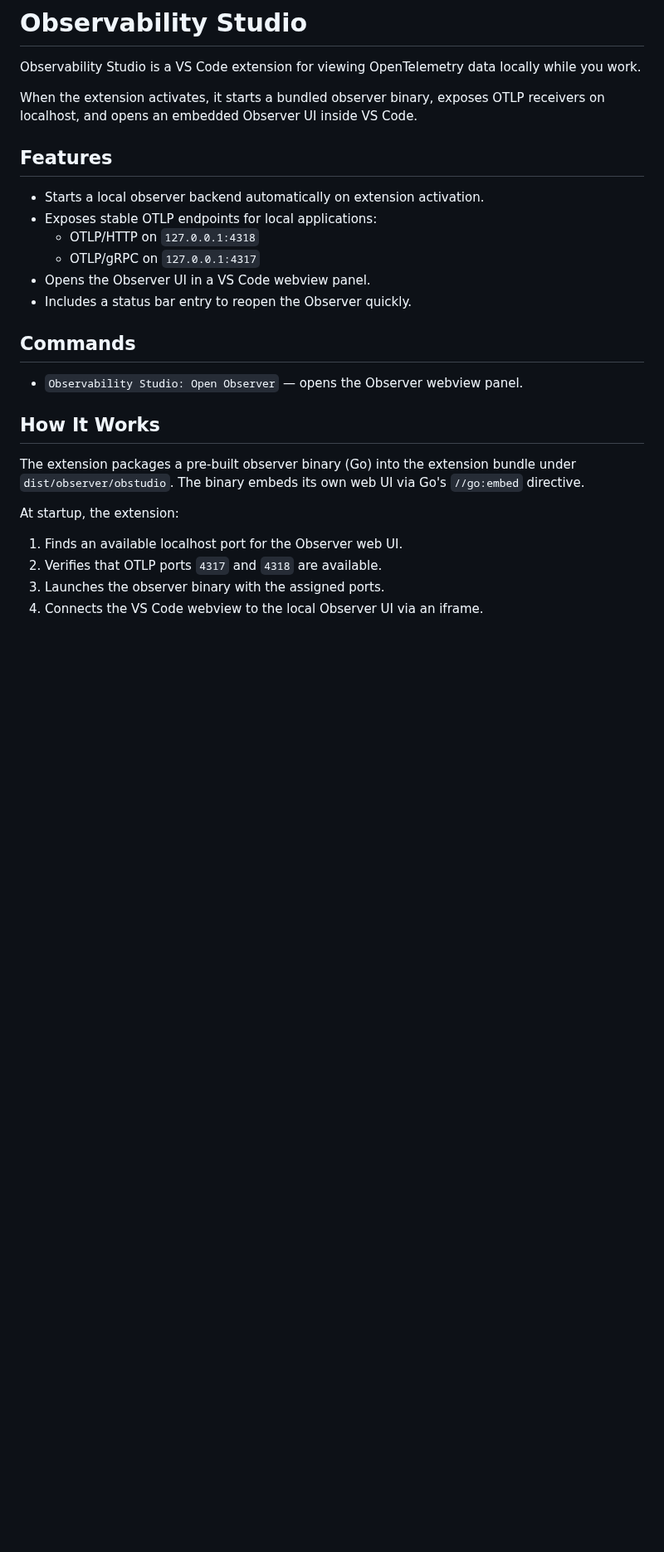
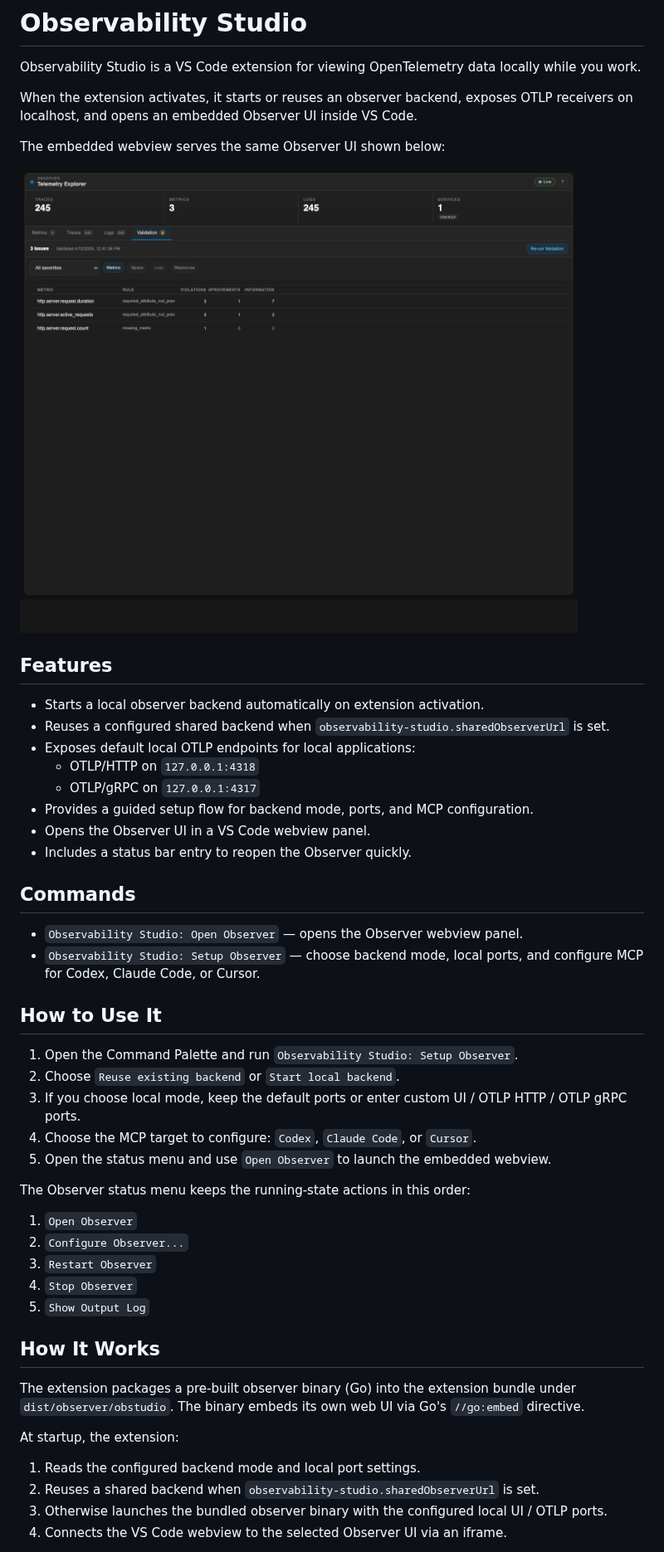
Before and after one commit to signalfx/obstudio, a Markdown page: extension/README.md, the part around one of its changes. Shown at 83% size. Drawn GitHub-style; pictures changed too: extension/media/observer-validation.png (added); blank space fills up the shorter version.

```diff
--- a/extension/README.md
+++ b/extension/README.md
@@ -2,20 +2,43 @@
 
 Observability Studio is a VS Code extension for viewing OpenTelemetry data locally while you work.
 
-When the extension activates, it starts a bundled observer binary, exposes OTLP receivers on localhost, and opens an embedded Observer UI inside VS Code.
+When the extension activates, it starts or reuses an observer backend, exposes OTLP receivers on localhost, and opens an embedded Observer UI inside VS Code.
+
+The embedded webview serves the same Observer UI shown below:
+
+![Observer Validation UI](media/observer-validation.png)
 
 ## Features
 
 - Starts a local observer backend automatically on extension activation.
-- Exposes stable OTLP endpoints for local applications:
+- Reuses a configured shared backend when `observability-studio.sharedObserverUrl` is set.
+- Exposes default local OTLP endpoints for local applications:
   - OTLP/HTTP on `127.0.0.1:4318`
   - OTLP/gRPC on `127.0.0.1:4317`
+- Provides a guided setup flow for backend mode, ports, and MCP configuration.
 - Opens the Observer UI in a VS Code webview panel.
 - Includes a status bar entry to reopen the Observer quickly.
 
 ## Commands
 
 - `Observability Studio: Open Observer` — opens the Observer webview panel.
+- `Observability Studio: Setup Observer` — choose backend mode, local ports, and configure MCP for Codex, Claude Code, or Cursor.
+
+## How to Use It
+
+1. Open the Command Palette and run `Observability Studio: Setup Observer`.
+2. Choose `Reuse existing backend` or `Start local backend`.
+3. If you choose local mode, keep the default ports or enter custom UI / OTLP HTTP / OTLP gRPC ports.
+4. Choose the MCP target to configure: `Codex`, `Claude Code`, or `Cursor`.
+5. Open the status menu and use `Open Observer` to launch the embedded webview.
+
+The Observer status menu keeps the running-state actions in this order:
+
+1. `Open Observer`
+2. `Configure Observer...`
+3. `Restart Observer`
+4. `Stop Observer`
+5. `Show Output Log`
 
 ## How It Works
 
@@ -23,8 +46,8 @@ The extension packages a pre-built observer binary (Go) into the extension bundl
 
 At startup, the extension:
 
-1. Finds an available localhost port for the Observer web UI.
-2. Verifies that OTLP ports `4317` and `4318` are available.
-3. Launches the observer binary with the assigned ports.
-4. Connects the VS Code webview to the local Observer UI via an iframe.
+1. Reads the configured backend mode and local port settings.
+2. Reuses a shared backend when `observability-studio.sharedObserverUrl` is set.
+3. Otherwise launches the bundled observer binary with the configured local UI / OTLP ports.
+4. Connects the VS Code webview to the selected Observer UI via an iframe.
 
```
Also changed, not shown: other parts of extension/README.md (+6 -4 lines), README.md (+29 -0 lines), docs/USER.md (+37 -0 lines), extension/media/observer-metrics.png (added), 6 other files.
